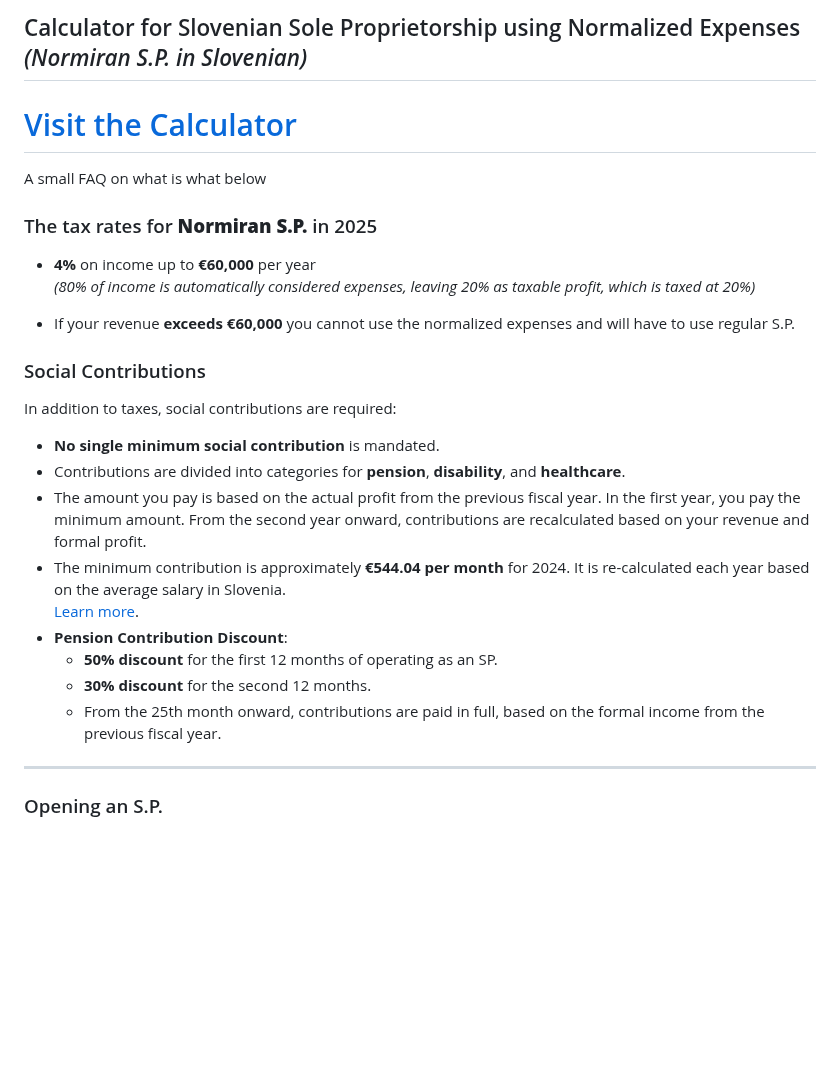
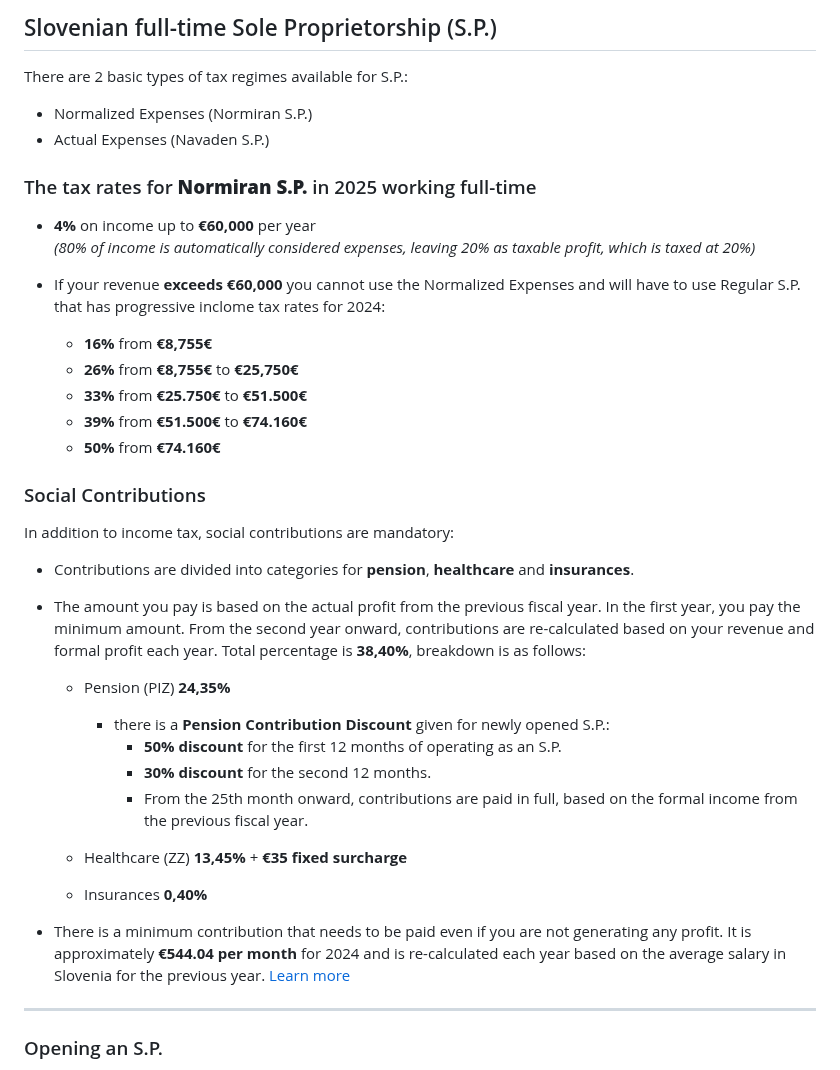
Before and after one commit to ankhezar/si.tax.calculator, a Markdown page: README.md, the part around one of its changes. Drawn GitHub-style; blank space fills up the shorter version.

```diff
--- a/README.md
+++ b/README.md
@@ -1,30 +1,39 @@
 
-## Calculator for Slovenian Sole Proprietorship using Normalized Expenses *(Normiran S.P. in Slovenian)*
+## Slovenian full-time Sole Proprietorship (S.P.)
 
-# [Visit the Calculator](https://ankhezar.github.io/si.tax.calculator/)
+There are 2 basic types of tax regimes available for S.P.:
+- Normalized Expenses (Normiran S.P.)
+- Actual Expenses (Navaden S.P.)
 
-A small FAQ on what is what below
-
-### The tax rates for **Normiran S.P.** in 2025
+### The tax rates for **Normiran S.P.** in 2025 working full-time
 
 - **4%** on income up to **€60,000** per year
   *(80% of income is automatically considered expenses, leaving 20% as taxable profit, which is taxed at 20%)*
 
-- If your revenue **exceeds €60,000** you cannot use the normalized expenses and will have to use regular S.P.
+- If your revenue **exceeds €60,000** you cannot use the Normalized Expenses and will have to use Regular S.P. that has progressive inclome tax rates for 2024:
+  - **16%** from **€8,755€**
+  - **26%** from **€8,755€** to **€25,750€**
+  - **33%** from **€25.750€** to **€51.500€**
+  - **39%** from **€51.500€** to **€74.160€**
+  - **50%** from **€74.160€**
 
 ### Social Contributions
 
-In addition to taxes, social contributions are required:
+In addition to income tax, social contributions are mandatory:
 
-- **No single minimum social contribution** is mandated.
-- Contributions are divided into categories for **pension**, **disability**, and **healthcare**.
-- The amount you pay is based on the actual profit from the previous fiscal year. In the first year, you pay the minimum amount. From the second year onward, contributions are recalculated based on your revenue and formal profit.
-- The minimum contribution is approximately **€544.04 per month** for 2024. It is re-calculated each year based on the average salary in Slovenia.
-  [Learn more](https://www.fu.gov.si/davki_in_druge_dajatve/podrocja/prispevki_za_socialno_varnost/osnove_za_placilo_ter_zneski_prispevkov_za_socialno_varnost/).
-- **Pension Contribution Discount**:
-  - **50% discount** for the first 12 months of operating as an SP.
-  - **30% discount** for the second 12 months.
-  - From the 25th month onward, contributions are paid in full, based on the formal income from the previous fiscal year.
+- Contributions are divided into categories for **pension**, **healthcare** and **insurances**.
+- The amount you pay is based on the actual profit from the previous fiscal year. In the first year, you pay the minimum amount. From the second year onward, contributions are re-calculated based on your revenue and formal profit each year. Total percentage is **38,40%**, breakdown is as follows:
+  - Pension (PIZ) **24,35%**
+    - there is a **Pension Contribution Discount** given for newly opened S.P.:
+      - **50% discount** for the first 12 months of operating as an S.P.
+      - **30% discount** for the second 12 months.
+      - From the 25th month onward, contributions are paid in full, based on the formal income from the previous fiscal year.
+
+  - Healthcare (ZZ) **13,45%** + **€35 fixed surcharge**
+
+  - Insurances **0,40%**
+
+- There is a minimum contribution that needs to be paid even if you are not generating any profit. It is approximately **€544.04 per month** for 2024 and is re-calculated each year based on the average salary in Slovenia for the previous year. [Learn more](https://www.fu.gov.si/davki_in_druge_dajatve/podrocja/prispevki_za_socialno_varnost/osnove_za_placilo_ter_zneski_prispevkov_za_socialno_varnost/)
 
 ---
 
```
Also changed, not shown: other parts of README.md (+2 -3 lines).
